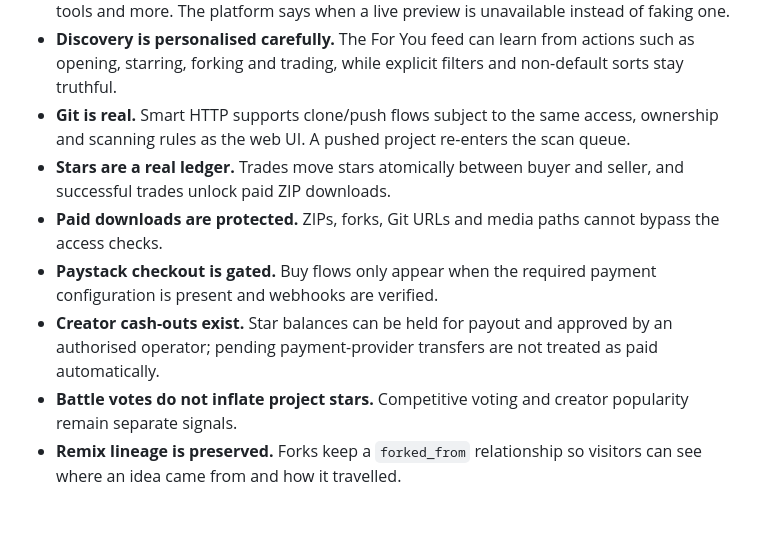
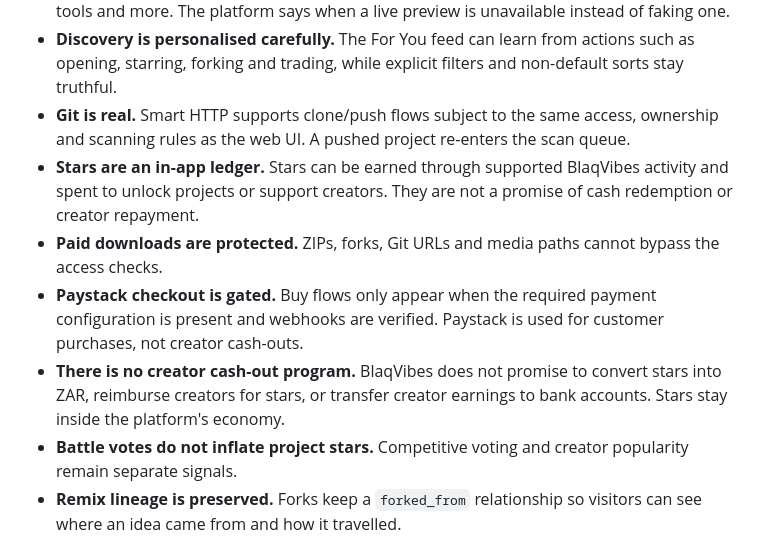
Before and after one commit to Njwacky/blaqVibe, a Markdown page: README.md, the part around the change. Drawn GitHub-style; blank space fills up the shorter version.

Commit message:
Remove creator cash-out promises from product documentation

```diff
--- a/README.md
+++ b/README.md
@@ -85,10 +85,10 @@ CI covers migrations, demo seeding, tests, security posture and feed smoke check
 - **Program kinds are explicit.** Projects can be games, APIs, mobile apps, notebooks, CLI tools and more. The platform says when a live preview is unavailable instead of faking one.
 - **Discovery is personalised carefully.** The For You feed can learn from actions such as opening, starring, forking and trading, while explicit filters and non-default sorts stay truthful.
 - **Git is real.** Smart HTTP supports clone/push flows subject to the same access, ownership and scanning rules as the web UI. A pushed project re-enters the scan queue.
-- **Stars are a real ledger.** Trades move stars atomically between buyer and seller, and successful trades unlock paid ZIP downloads.
+- **Stars are an in-app ledger.** Stars can be earned through supported BlaqVibes activity and spent to unlock projects or support creators. They are not a promise of cash redemption or creator repayment.
 - **Paid downloads are protected.** ZIPs, forks, Git URLs and media paths cannot bypass the access checks.
-- **Paystack checkout is gated.** Buy flows only appear when the required payment configuration is present and webhooks are verified.
-- **Creator cash-outs exist.** Star balances can be held for payout and approved by an authorised operator; pending payment-provider transfers are not treated as paid automatically.
+- **Paystack checkout is gated.** Buy flows only appear when the required payment configuration is present and webhooks are verified. Paystack is used for customer purchases, not creator cash-outs.
+- **There is no creator cash-out program.** BlaqVibes does not promise to convert stars into ZAR, reimburse creators for stars, or transfer creator earnings to bank accounts. Stars stay inside the platform's economy.
 - **Battle votes do not inflate project stars.** Competitive voting and creator popularity remain separate signals.
 - **Remix lineage is preserved.** Forks keep a `forked_from` relationship so visitors can see where an idea came from and how it travelled.
 - **BlaqVibes Today is the return loop.** It combines the daily mission, creator momentum, feedback, notifications and remixable work into one short command center.
```
